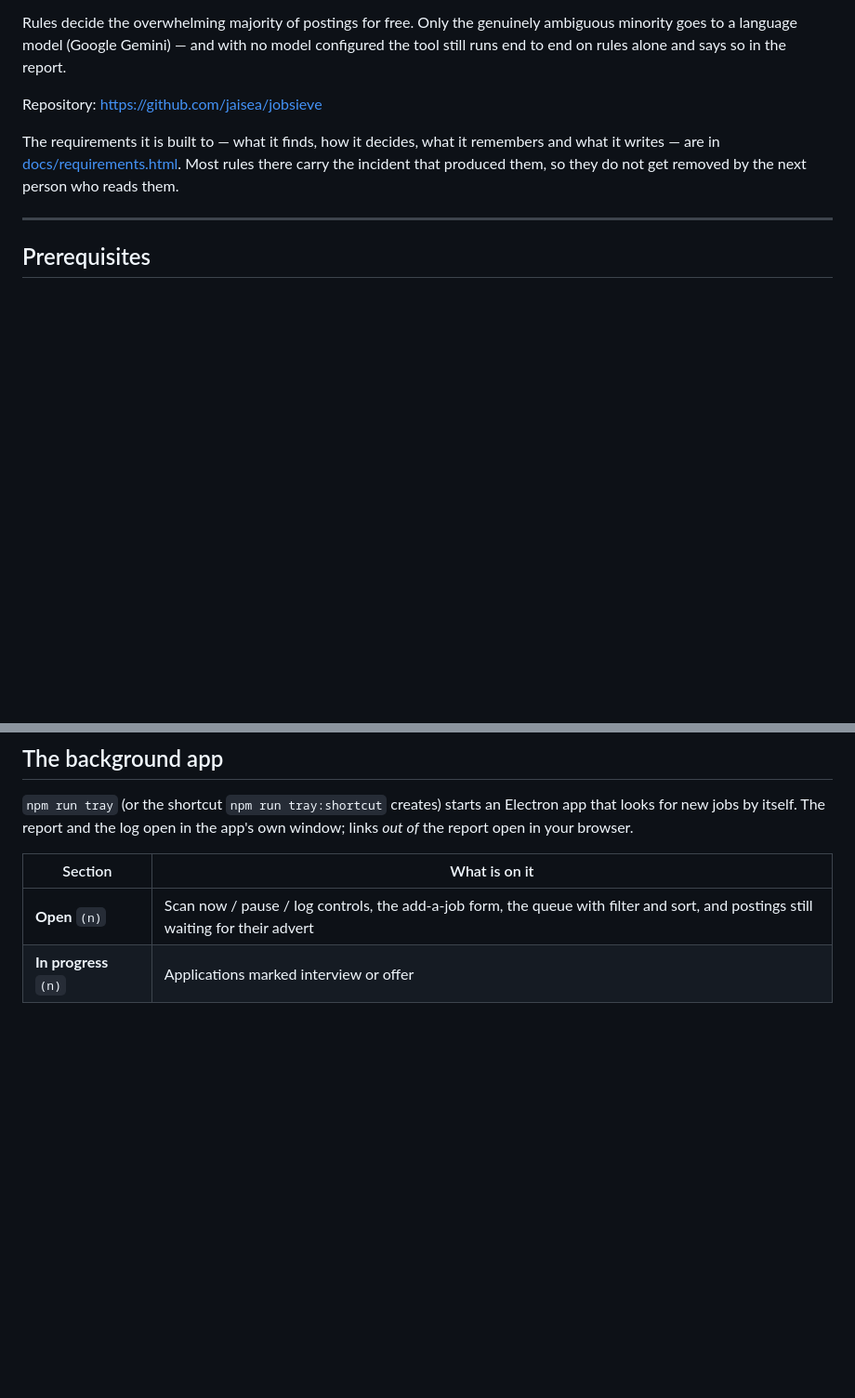
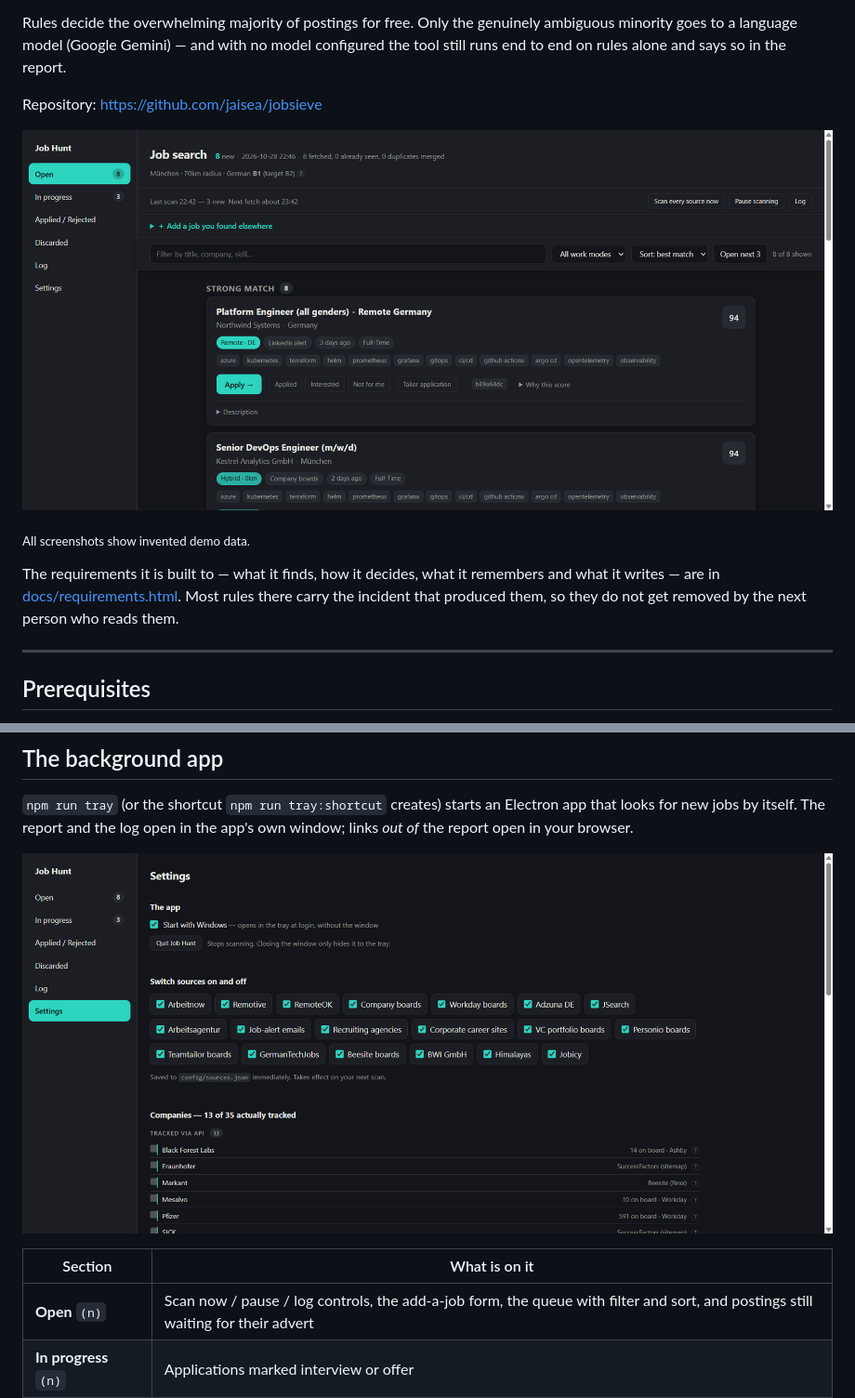
Before and after one commit to jaisea/jobsieve, a Markdown page: README.md, 2 parts joined by grey strips. Shown at 93% size. GitHub-like rendering; pictures changed too: docs/screenshots/open.png (added), docs/screenshots/settings.png (added); blank space fills up the shorter version.

```diff
--- a/README.md
+++ b/README.md
@@ -19,6 +19,10 @@ minority goes to a language model (Google Gemini) — and with no model configur
 still runs end to end on rules alone and says so in the report.
 
 Repository: <https://github.com/jaisea/jobsieve>
+
+![The Open queue: scored postings with skills, work mode, source and one-click marking](docs/screenshots/open.png)
+
+<sub>All screenshots show invented demo data.</sub>
 
 The requirements it is built to — what it finds, how it decides, what it remembers and what
 it writes — are in [docs/requirements.html](docs/requirements.html). Most rules there carry
@@ -527,6 +537,8 @@ Flags (on PowerShell, call `node src/index.js <command> <flag>` directly):
 `npm run tray` (or the shortcut `npm run tray:shortcut` creates) starts an Electron app that looks
 for new jobs by itself. The report and the log open in the app's own window; links *out of* the
 report open in your browser.
+
+![Settings: start with Windows, quit, and every source switched on or off](docs/screenshots/settings.png)
 
 | Section | What is on it |
 |---|---|
```
Also changed, not shown: other parts of README.md (+6 -0 lines), docs/screenshots/applied.png (added), docs/screenshots/in-progress.png (added), docs/screenshots/taskbar-badge.png (added).
